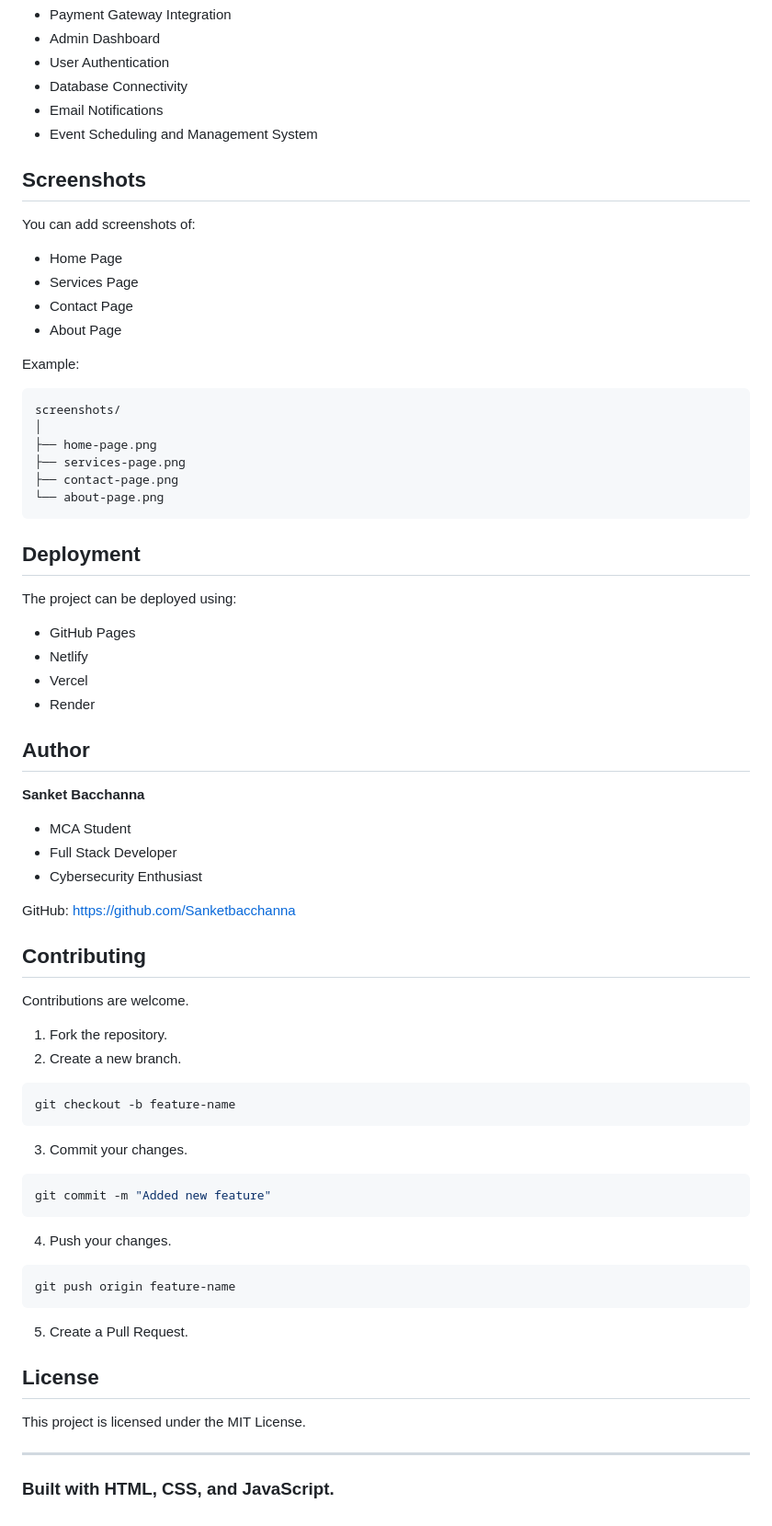
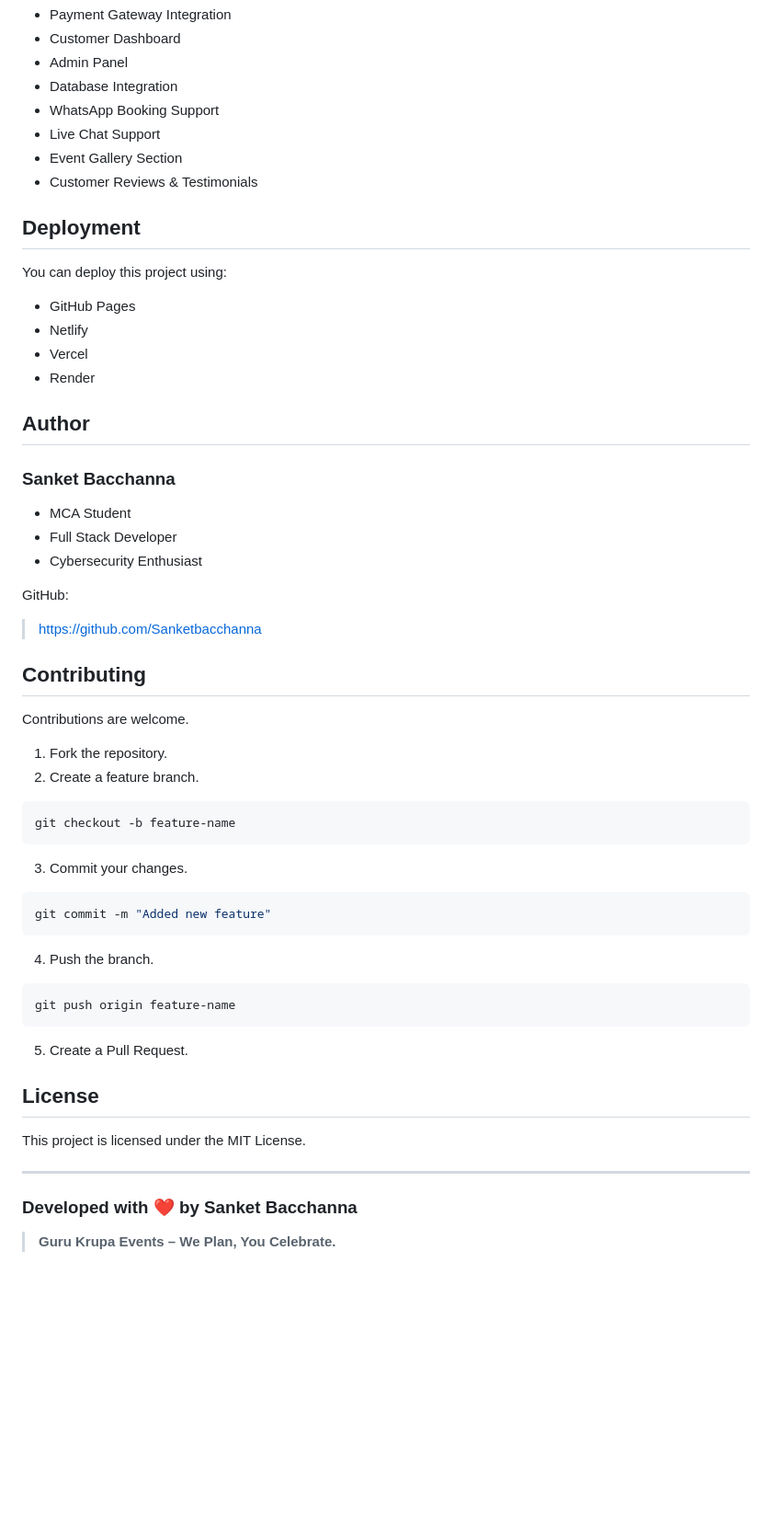
Before and after one commit to Sanketbacchanna/event-management-website, a Markdown page: README.md, the part around one of its changes. Shown at 92% size. GitHub-like rendering; blank space fills up the shorter version.

````diff
--- a/README.md
+++ b/README.md
@@ -87,33 +138,15 @@ cd event-management-website
 - Payment Gateway Integration
-- Admin Dashboard
-- User Authentication
-- Database Connectivity
-- Email Notifications
-- Event Scheduling and Management System
-
-## Screenshots
-
-You can add screenshots of:
-
-- Home Page
-- Services Page
-- Contact Page
-- About Page
-
-Example:
-
-```bash
-screenshots/
-│
-├── home-page.png
-├── services-page.png
-├── contact-page.png
-└── about-page.png
-```
+- Customer Dashboard
+- Admin Panel
+- Database Integration
+- WhatsApp Booking Support
+- Live Chat Support
+- Event Gallery Section
+- Customer Reviews & Testimonials
 
 ## Deployment
 
-The project can be deployed using:
+You can deploy this project using:
 
 - GitHub Pages
 - Netlify
@@ -122,20 +155,21 @@ The project can be deployed using:
 
 ## Author
 
-**Sanket Bacchanna**
+### Sanket Bacchanna
 
 - MCA Student
 - Full Stack Developer
 - Cybersecurity Enthusiast
 
-GitHub: https://github.com/Sanketbacchanna
+GitHub:
+> https://github.com/Sanketbacchanna
 
 ## Contributing
 
 Contributions are welcome.
 
 1. Fork the repository.
-2. Create a new branch.
+2. Create a feature branch.
 
 ```bash
 git checkout -b feature-name
@@ -147,7 +181,7 @@ git checkout -b feature-name
 git commit -m "Added new feature"
 ```
 
-4. Push your changes.
+4. Push the branch.
 
 ```bash
 git push origin feature-name
@@ -161,4 +195,6 @@ This project is licensed under the MIT License.
 
 ---
 
-### Built with HTML, CSS, and JavaScript.
+### Developed with ❤️ by Sanket Bacchanna
+
+> **Guru Krupa Events – We Plan, You Celebrate.**
````
Also changed, not shown: other parts of README.md (+93 -42 lines).
